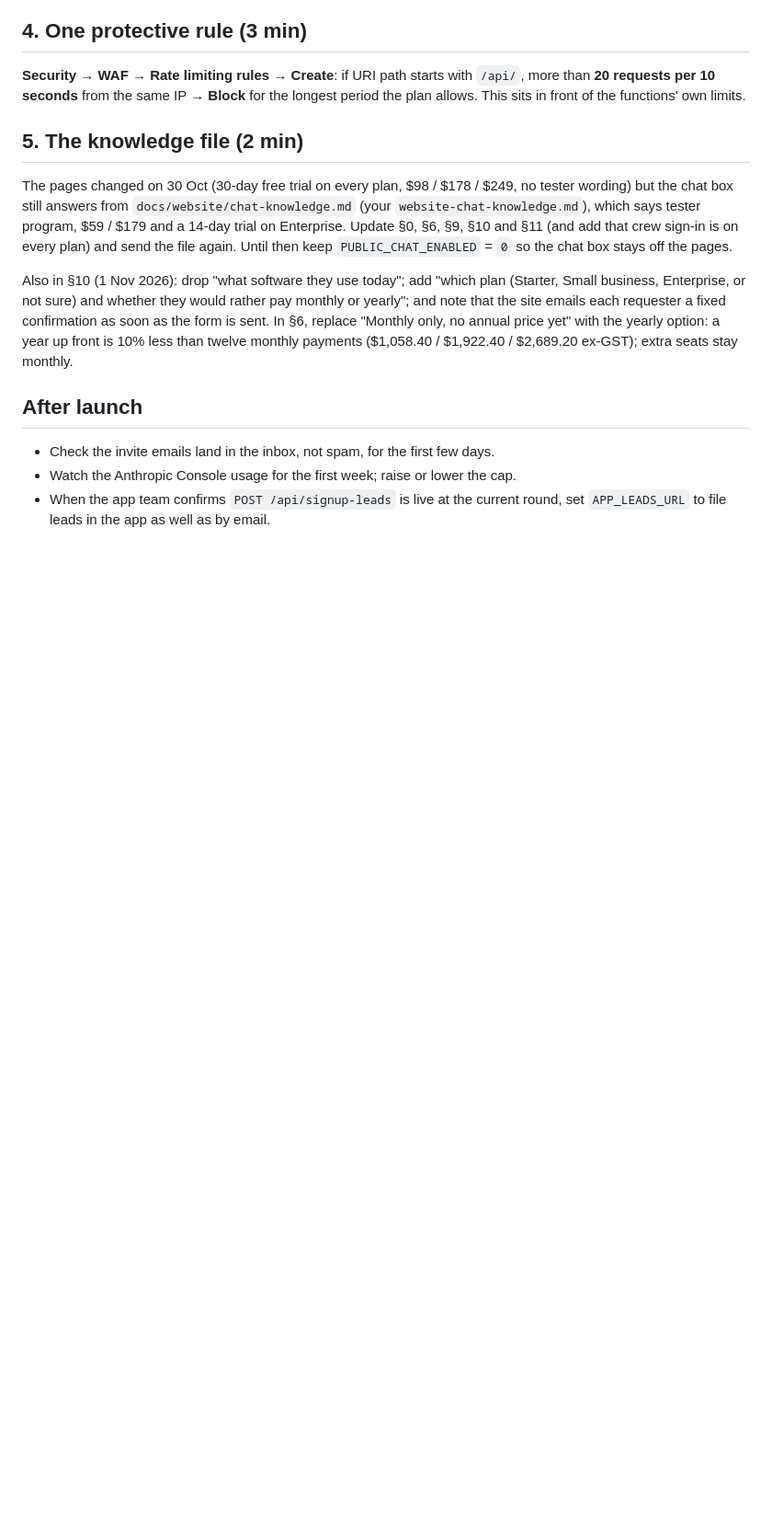
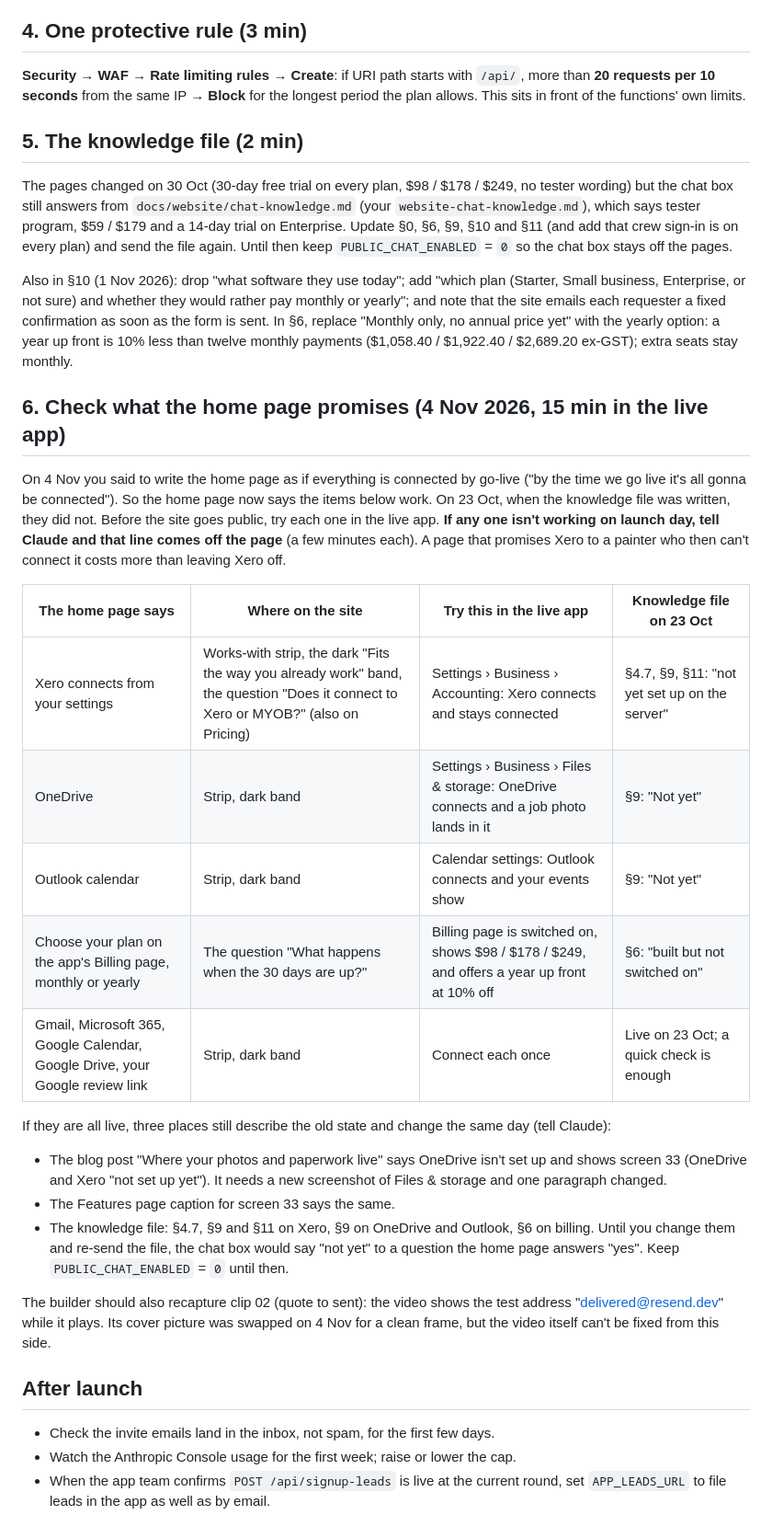
Before and after one commit to painttradehq/Claude-code-Paint-Trade-HQ, a Markdown page: docs/website/launch-checklist.md, the part around the change. Shown at 92% size. Rendered like a GitHub page; blank space fills up the shorter version.

Commit message:
Docs: record Josh's 4 Nov answers and the go-live checks for the home page
CLAUDE.md: the 13 decisions as Josh answered them, what the rebuilt home
page now says, and that refund terms stay in the Terms of Use only.

Launch checklist step 6: the home page now treats Xero, OneDrive, the
Outlook calendar and the in-app Billing page as working (Josh: all
connected by go-live). Each one is to be tried in the live app before
launch, with the three places that still say not yet (files blog post,
Features caption for screen 33, knowledge file sections) and the clip 02
recapture.

Co-Authored-By: Claude Opus 5.5 <noreply@anthropic.com>
Claude-Session: https://claude.ai/code/session_01U4iNbUsA1fVBU4AnCe5MPx

```diff
--- a/docs/website/launch-checklist.md
+++ b/docs/website/launch-checklist.md
@@ -56,6 +56,26 @@ The pages changed on 30 Oct (30-day free trial on every plan, $98 / $178 / $249,
 
 Also in §10 (1 Nov 2026): drop "what software they use today"; add "which plan (Starter, Small business, Enterprise, or not sure) and whether they would rather pay monthly or yearly"; and note that the site emails each requester a fixed confirmation as soon as the form is sent. In §6, replace "Monthly only, no annual price yet" with the yearly option: a year up front is 10% less than twelve monthly payments ($1,058.40 / $1,922.40 / $2,689.20 ex-GST); extra seats stay monthly.
 
+## 6. Check what the home page promises (4 Nov 2026, 15 min in the live app)
+
+On 4 Nov you said to write the home page as if everything is connected by go-live ("by the time we go live it's all gonna be connected"). So the home page now says the items below work. On 23 Oct, when the knowledge file was written, they did not. Before the site goes public, try each one in the live app. **If any one isn't working on launch day, tell Claude and that line comes off the page** (a few minutes each). A page that promises Xero to a painter who then can't connect it costs more than leaving Xero off.
+
+| The home page says | Where on the site | Try this in the live app | Knowledge file on 23 Oct |
+|---|---|---|---|
+| Xero connects from your settings | Works-with strip, the dark "Fits the way you already work" band, the question "Does it connect to Xero or MYOB?" (also on Pricing) | Settings › Business › Accounting: Xero connects and stays connected | §4.7, §9, §11: "not yet set up on the server" |
+| OneDrive | Strip, dark band | Settings › Business › Files & storage: OneDrive connects and a job photo lands in it | §9: "Not yet" |
+| Outlook calendar | Strip, dark band | Calendar settings: Outlook connects and your events show | §9: "Not yet" |
+| Choose your plan on the app's Billing page, monthly or yearly | The question "What happens when the 30 days are up?" | Billing page is switched on, shows $98 / $178 / $249, and offers a year up front at 10% off | §6: "built but not switched on" |
+| Gmail, Microsoft 365, Google Calendar, Google Drive, your Google review link | Strip, dark band | Connect each once | Live on 23 Oct; a quick check is enough |
+
+If they are all live, three places still describe the old state and change the same day (tell Claude):
+
+- The blog post "Where your photos and paperwork live" says OneDrive isn't set up and shows screen 33 (OneDrive and Xero "not set up yet"). It needs a new screenshot of Files & storage and one paragraph changed.
+- The Features page caption for screen 33 says the same.
+- The knowledge file: §4.7, §9 and §11 on Xero, §9 on OneDrive and Outlook, §6 on billing. Until you change them and re-send the file, the chat box would say "not yet" to a question the home page answers "yes". Keep `PUBLIC_CHAT_ENABLED` = `0` until then.
+
+The builder should also recapture clip 02 (quote to sent): the video shows the test address "delivered@resend.dev" while it plays. Its cover picture was swapped on 4 Nov for a clean frame, but the video itself can't be fixed from this side.
+
 ## After launch
 
 - Check the invite emails land in the inbox, not spam, for the first few days.
```
Also changed, not shown: CLAUDE.md (+1 -1 lines).
